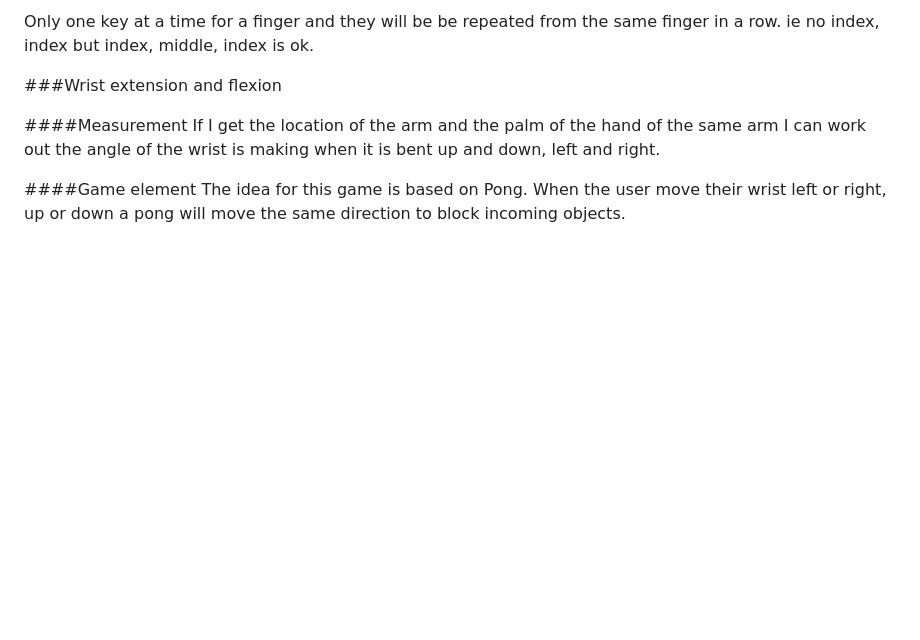
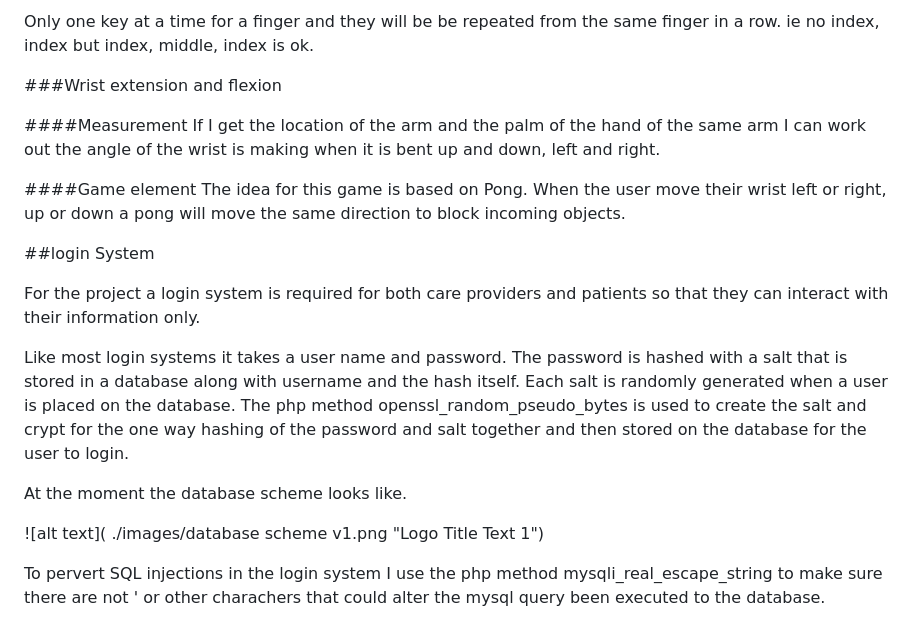
Before and after one commit to carraghr/Hand-Mobility-Monitoring-and-Analysis, a Markdown page: docs/blog/blog.md, the part around the change. GitHub-like rendering; blank space fills up the shorter version.

Commit message:
Blog update for login system

```diff
--- a/docs/blog/blog.md
+++ b/docs/blog/blog.md
@@ -75,3 +75,15 @@ If I get the location of the arm and the palm of the hand of the same arm I can
 
 ####Game element
 The idea for this game is based on Pong. When the user move their wrist left or right, up or down a pong will move the same direction to block incoming objects.
+
+##login System
+
+For the project a login system is required for both care providers and patients so that they can interact with their information only.
+
+Like most login systems it takes a user name and password. The password is hashed with a salt that is stored in a database along with username and the hash itself. Each salt is randomly generated when a user is placed on the database. The php method openssl_random_pseudo_bytes is used to create the salt and crypt for the one way hashing of the password and salt together and then stored on the database for the user to login.
+
+At the moment the database scheme looks like.
+
+![alt text]( ./images/database scheme v1.png "Logo Title Text 1")
+
+To pervert SQL injections in the login system I use the php method  mysqli_real_escape_string to make sure there are not ' or other charachers that could alter the mysql query been executed to the database.
```
Also changed, not shown: docs/blog/images/database scheme v1.png (added).
